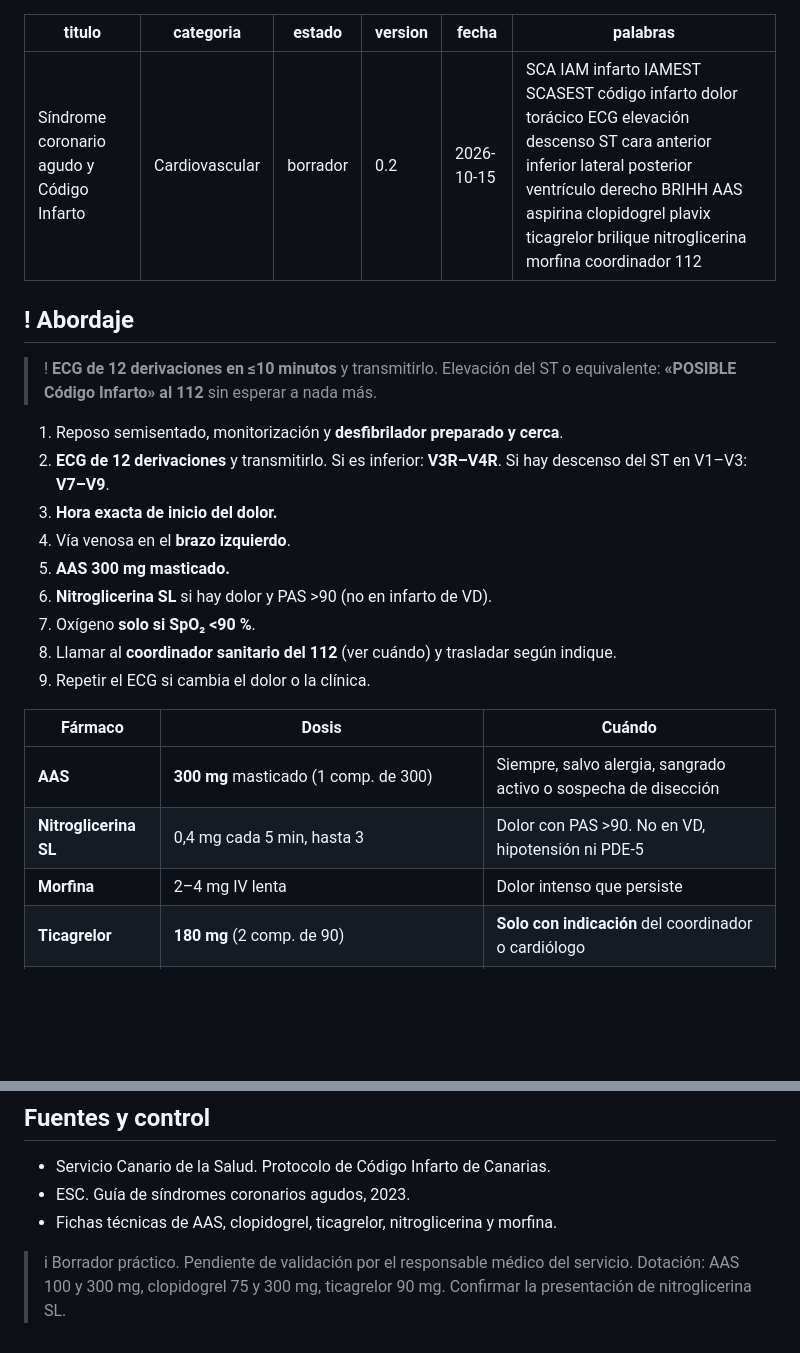
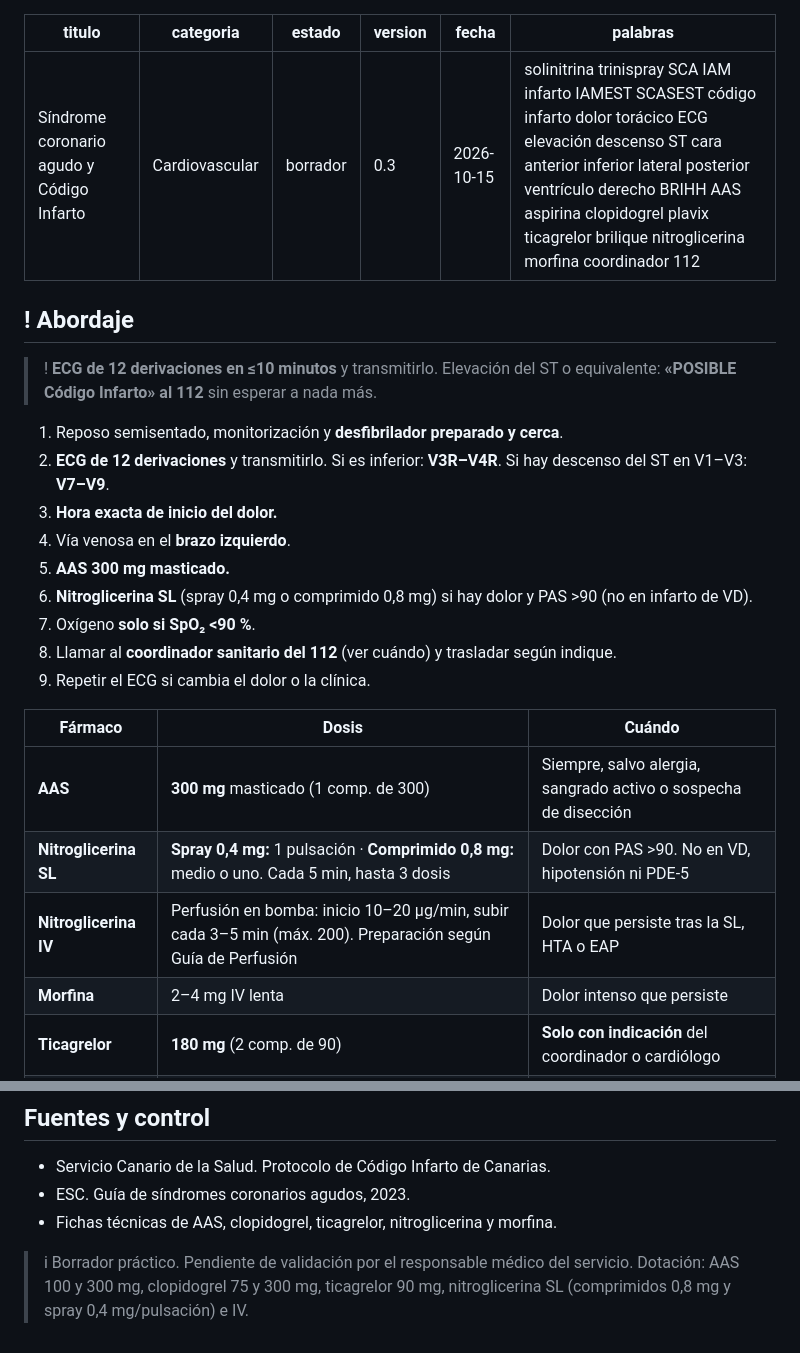
Before and after one commit to guardias4380/guardias4380.github.io, a Markdown page: fichas/sca.md, 2 parts joined by grey strips. Rendered like a GitHub page; blank space fills up the shorter version.

Commit message:
Fichas SCA v0.3 y EAP v0.2: presentaciones de nitroglicerina SL e IV
Co-Authored-By: Claude Opus 5.5 <noreply@anthropic.com>
Claude-Session: https://claude.ai/code/session_01NMjV3WoHozaJWJmDgotrKw

```diff
--- a/fichas/sca.md
+++ b/fichas/sca.md
@@ -2,9 +2,9 @@
 titulo: Síndrome coronario agudo y Código Infarto
 categoria: Cardiovascular
 estado: borrador
-version: 0.2
+version: 0.3
 fecha: 2026-10-15
-palabras: SCA IAM infarto IAMEST SCASEST código infarto dolor torácico ECG elevación descenso ST cara anterior inferior lateral posterior ventrículo derecho BRIHH AAS aspirina clopidogrel plavix ticagrelor brilique nitroglicerina morfina coordinador 112
+palabras: solinitrina trinispray SCA IAM infarto IAMEST SCASEST código infarto dolor torácico ECG elevación descenso ST cara anterior inferior lateral posterior ventrículo derecho BRIHH AAS aspirina clopidogrel plavix ticagrelor brilique nitroglicerina morfina coordinador 112
 ---
 
 ## ! Abordaje
@@ -15,7 +15,7 @@ palabras: SCA IAM infarto IAMEST SCASEST código infarto dolor torácico ECG ele
 3. **Hora exacta de inicio del dolor.**
 4. Vía venosa en el **brazo izquierdo**.
 5. **AAS 300 mg masticado.**
-6. **Nitroglicerina SL** si hay dolor y PAS >90 (no en infarto de VD).
+6. **Nitroglicerina SL** (spray 0,4 mg o comprimido 0,8 mg) si hay dolor y PAS >90 (no en infarto de VD).
 7. Oxígeno **solo si SpO₂ <90 %**.
 8. Llamar al **coordinador sanitario del 112** (ver cuándo) y trasladar según indique.
 9. Repetir el ECG si cambia el dolor o la clínica.
@@ -23,7 +23,8 @@ palabras: SCA IAM infarto IAMEST SCASEST código infarto dolor torácico ECG ele
 | Fármaco | Dosis | Cuándo |
 |---|---|---|
 | **AAS** | **300 mg** masticado (1 comp. de 300) | Siempre, salvo alergia, sangrado activo o sospecha de disección |
-| **Nitroglicerina SL** | 0,4 mg cada 5 min, hasta 3 | Dolor con PAS >90. No en VD, hipotensión ni PDE-5 |
+| **Nitroglicerina SL** | **Spray 0,4 mg:** 1 pulsación · **Comprimido 0,8 mg:** medio o uno. Cada 5 min, hasta 3 dosis | Dolor con PAS >90. No en VD, hipotensión ni PDE-5 |
+| **Nitroglicerina IV** | Perfusión en bomba: inicio 10–20 µg/min, subir cada 3–5 min (máx. 200). Preparación según Guía de Perfusión | Dolor que persiste tras la SL, HTA o EAP |
 | **Morfina** | 2–4 mg IV lenta | Dolor intenso que persiste |
 | **Ticagrelor** | **180 mg** (2 comp. de 90) | **Solo con indicación** del coordinador o cardiólogo |
 | **Clopidogrel** | **600 mg** (2 comp. de 300) si ICP · **300 mg** si fibrinólisis (75 mg si ≥75 años) | **Solo con indicación** del coordinador o cardiólogo |
@@ -88,4 +89,4 @@ Sospechar en **todo infarto inferior**: hacer **V3R–V4R** (elevación ≥1 mm
 - ESC. Guía de síndromes coronarios agudos, 2023.
 - Fichas técnicas de AAS, clopidogrel, ticagrelor, nitroglicerina y morfina.
 
->i Borrador práctico. Pendiente de validación por el responsable médico del servicio. Dotación: AAS 100 y 300 mg, clopidogrel 75 y 300 mg, ticagrelor 90 mg. Confirmar la presentación de nitroglicerina SL.
+>i Borrador práctico. Pendiente de validación por el responsable médico del servicio. Dotación: AAS 100 y 300 mg, clopidogrel 75 y 300 mg, ticagrelor 90 mg, nitroglicerina SL (comprimidos 0,8 mg y spray 0,4 mg/pulsación) e IV.
```
Also changed, not shown: fichas/eap.md (+2 -2 lines).
